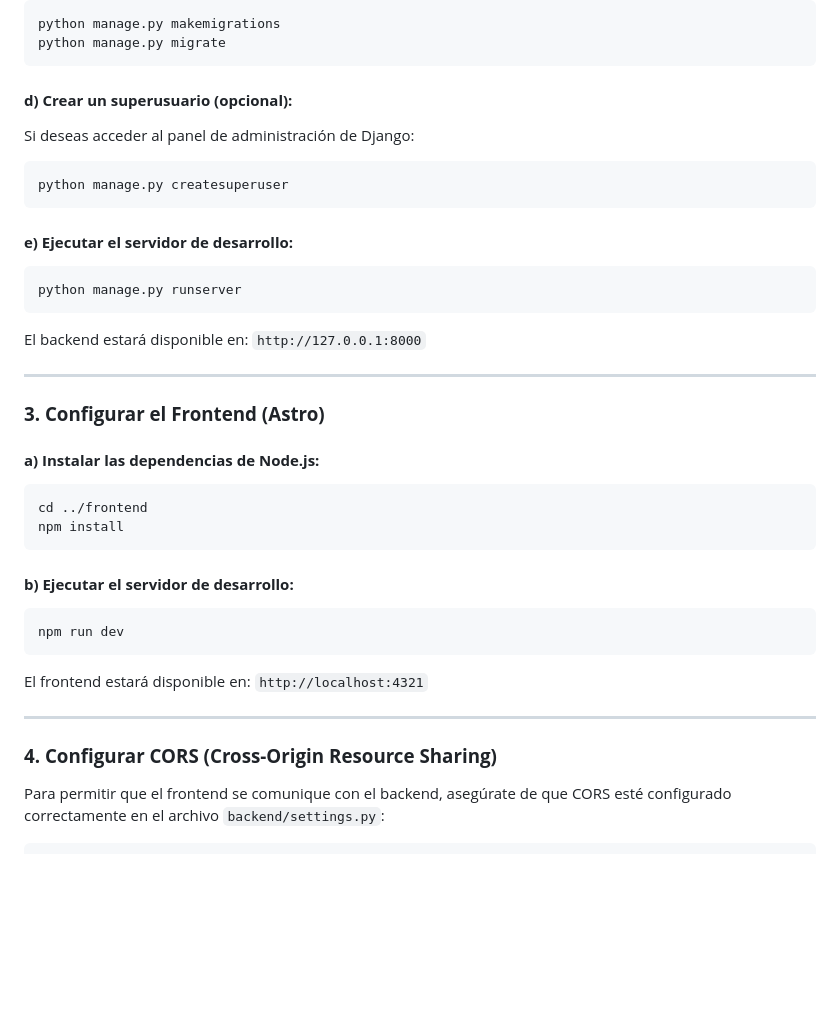
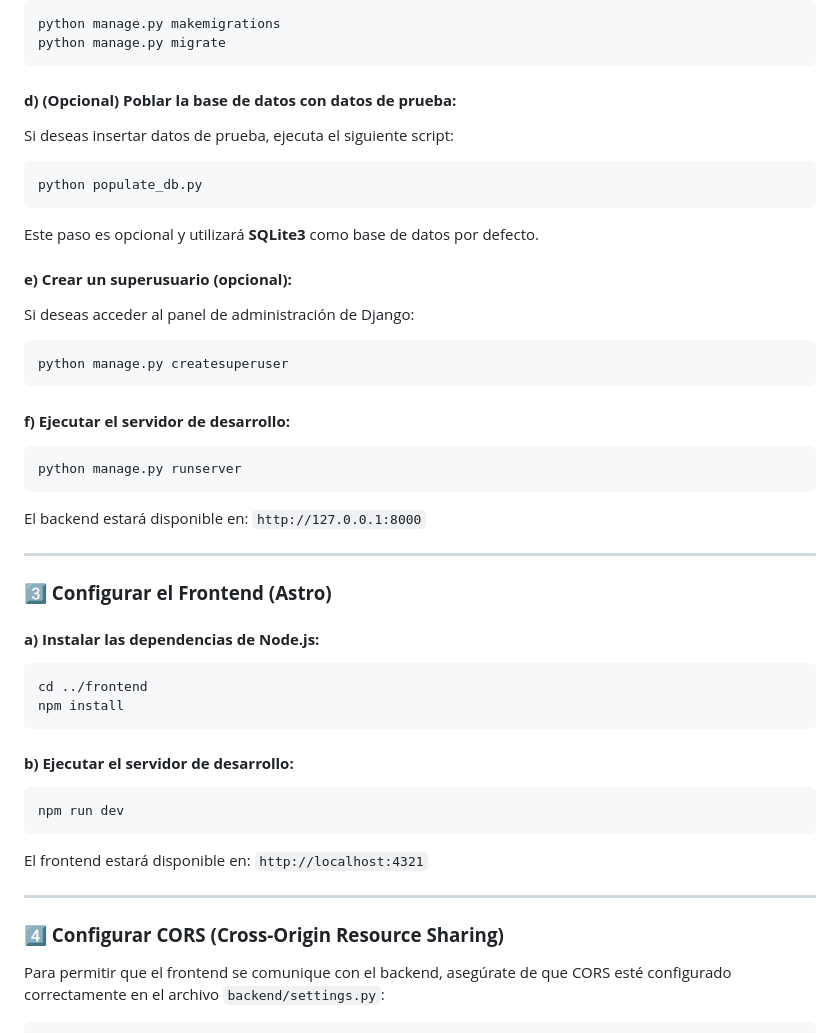
Before and after one commit to Danielch2001/MinicoreMVCAstro-Django, a Markdown page: README.md, the part around one of its changes. Rendered like a GitHub page; blank space fills up the shorter version.

````diff
--- a/README.md
+++ b/README.md
@@ -56,13 +57,20 @@ python manage.py makemigrations
 python manage.py migrate
 ```
 
-#### **d) Crear un superusuario (opcional):**
+#### **d) (Opcional) Poblar la base de datos con datos de prueba:**
+Si deseas insertar datos de prueba, ejecuta el siguiente script:
+```bash
+python populate_db.py
+```
+Este paso es opcional y utilizará **SQLite3** como base de datos por defecto.
+
+#### **e) Crear un superusuario (opcional):**
 Si deseas acceder al panel de administración de Django:
 ```bash
 python manage.py createsuperuser
 ```
 
-#### **e) Ejecutar el servidor de desarrollo:**
+#### **f) Ejecutar el servidor de desarrollo:**
 ```bash
 python manage.py runserver
 ```
@@ -70,7 +78,7 @@ El backend estará disponible en: `http://127.0.0.1:8000`
 
 ---
 
-### **3. Configurar el Frontend (Astro)**
+### **3️⃣ Configurar el Frontend (Astro)**
 
 #### **a) Instalar las dependencias de Node.js:**
 ```bash
@@ -86,7 +94,7 @@ El frontend estará disponible en: `http://localhost:4321`
 
 ---
 
-### **4. Configurar CORS (Cross-Origin Resource Sharing)**
+### **4️⃣ Configurar CORS (Cross-Origin Resource Sharing)**
 Para permitir que el frontend se comunique con el backend, asegúrate de que CORS esté configurado correctamente en el archivo `backend/settings.py`:
 
 ```python
````
Also changed, not shown: other parts of README.md (+26 -19 lines).
